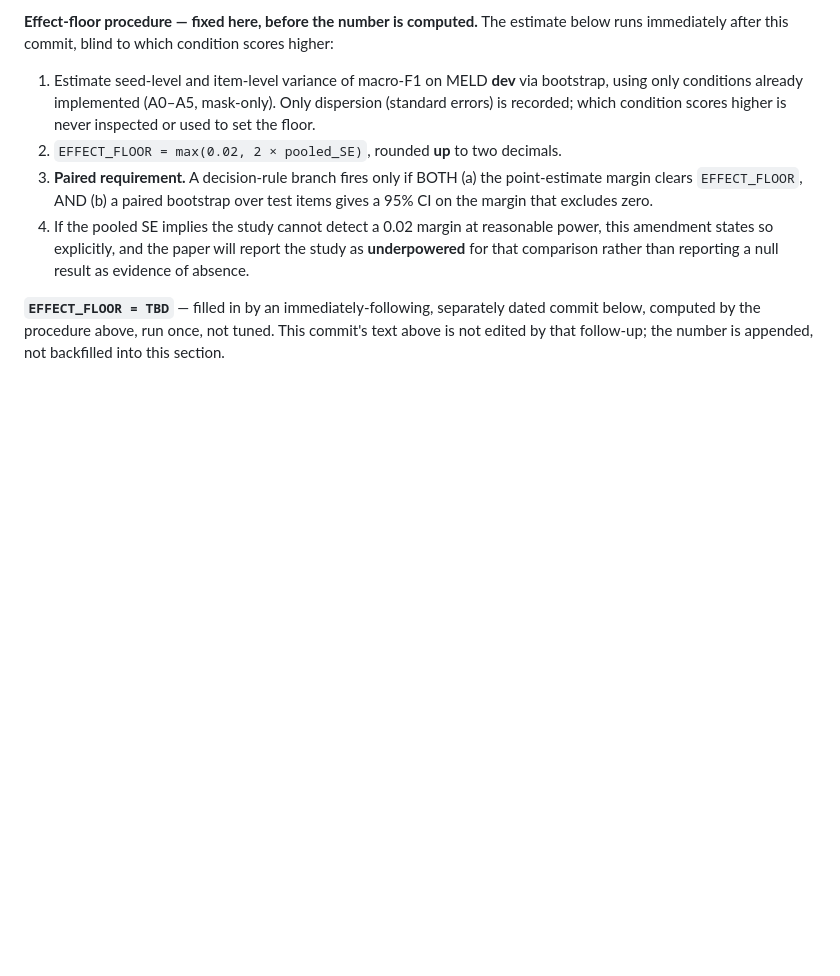
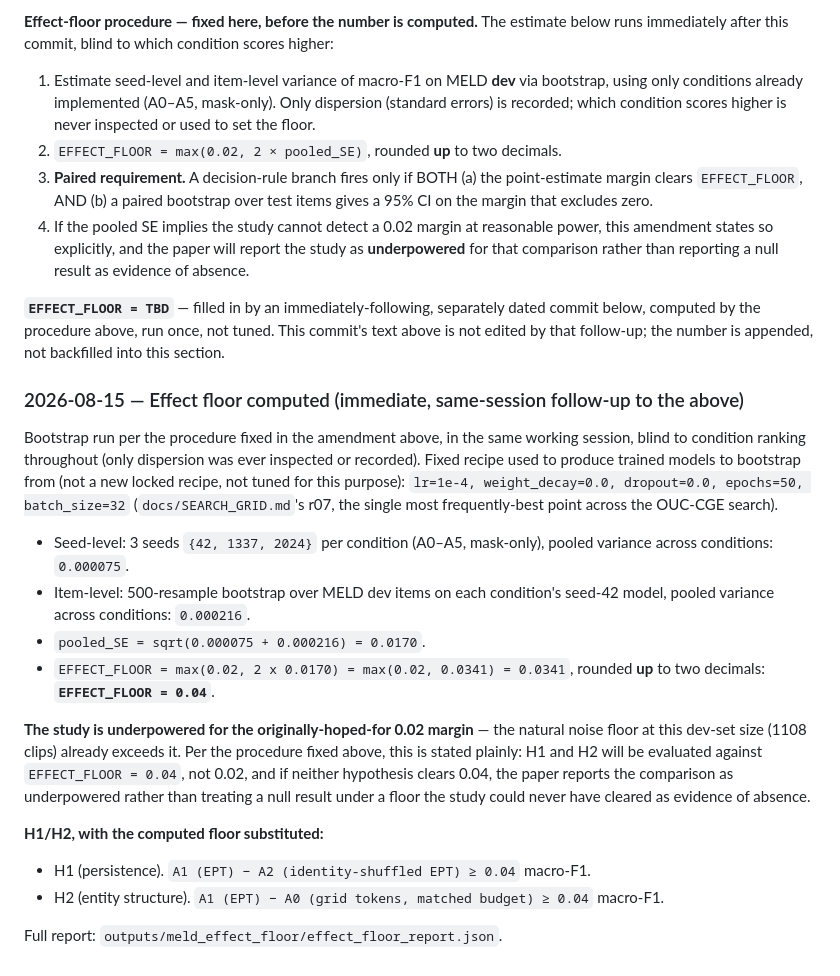
Before and after one commit to multi-modal-rtm/ept, a Markdown page: docs/DECISION_RULES.md, the part around the change. GitHub-like rendering; blank space fills up the shorter version.

Commit message:
DECISION_RULES.md: fill in computed EFFECT_FLOOR=0.04 (underpowered for 0.02) — separate commit, procedure text above unedited

```diff
--- a/docs/DECISION_RULES.md
+++ b/docs/DECISION_RULES.md
@@ -109,3 +109,31 @@ immediately after this commit, blind to which condition scores higher:
 **`EFFECT_FLOOR = TBD`** — filled in by an immediately-following, separately dated commit below,
 computed by the procedure above, run once, not tuned. This commit's text above is not edited by
 that follow-up; the number is appended, not backfilled into this section.
+
+### 2026-08-15 — Effect floor computed (immediate, same-session follow-up to the above)
+
+Bootstrap run per the procedure fixed in the amendment above, in the same working session, blind
+to condition ranking throughout (only dispersion was ever inspected or recorded). Fixed recipe used
+to produce trained models to bootstrap from (not a new locked recipe, not tuned for this purpose):
+`lr=1e-4, weight_decay=0.0, dropout=0.0, epochs=50, batch_size=32` (`docs/SEARCH_GRID.md`'s r07, the
+single most frequently-best point across the OUC-CGE search).
+
+- Seed-level: 3 seeds `{42, 1337, 2024}` per condition (A0–A5, mask-only), pooled variance across
+  conditions: `0.000075`.
+- Item-level: 500-resample bootstrap over MELD dev items on each condition's seed-42 model, pooled
+  variance across conditions: `0.000216`.
+- `pooled_SE = sqrt(0.000075 + 0.000216) = 0.0170`.
+- `EFFECT_FLOOR = max(0.02, 2 x 0.0170) = max(0.02, 0.0341) = 0.0341`, rounded **up** to two
+  decimals: **`EFFECT_FLOOR = 0.04`**.
+
+**The study is underpowered for the originally-hoped-for 0.02 margin** — the natural noise floor at
+this dev-set size (1108 clips) already exceeds it. Per the procedure fixed above, this is stated
+plainly: H1 and H2 will be evaluated against `EFFECT_FLOOR = 0.04`, not 0.02, and if neither
+hypothesis clears 0.04, the paper reports the comparison as underpowered rather than treating a
+null result under a floor the study could never have cleared as evidence of absence.
+
+**H1/H2, with the computed floor substituted:**
+- H1 (persistence). `A1 (EPT) − A2 (identity-shuffled EPT) ≥ 0.04` macro-F1.
+- H2 (entity structure). `A1 (EPT) − A0 (grid tokens, matched budget) ≥ 0.04` macro-F1.
+
+Full report: `outputs/meld_effect_floor/effect_floor_report.json`.
```
